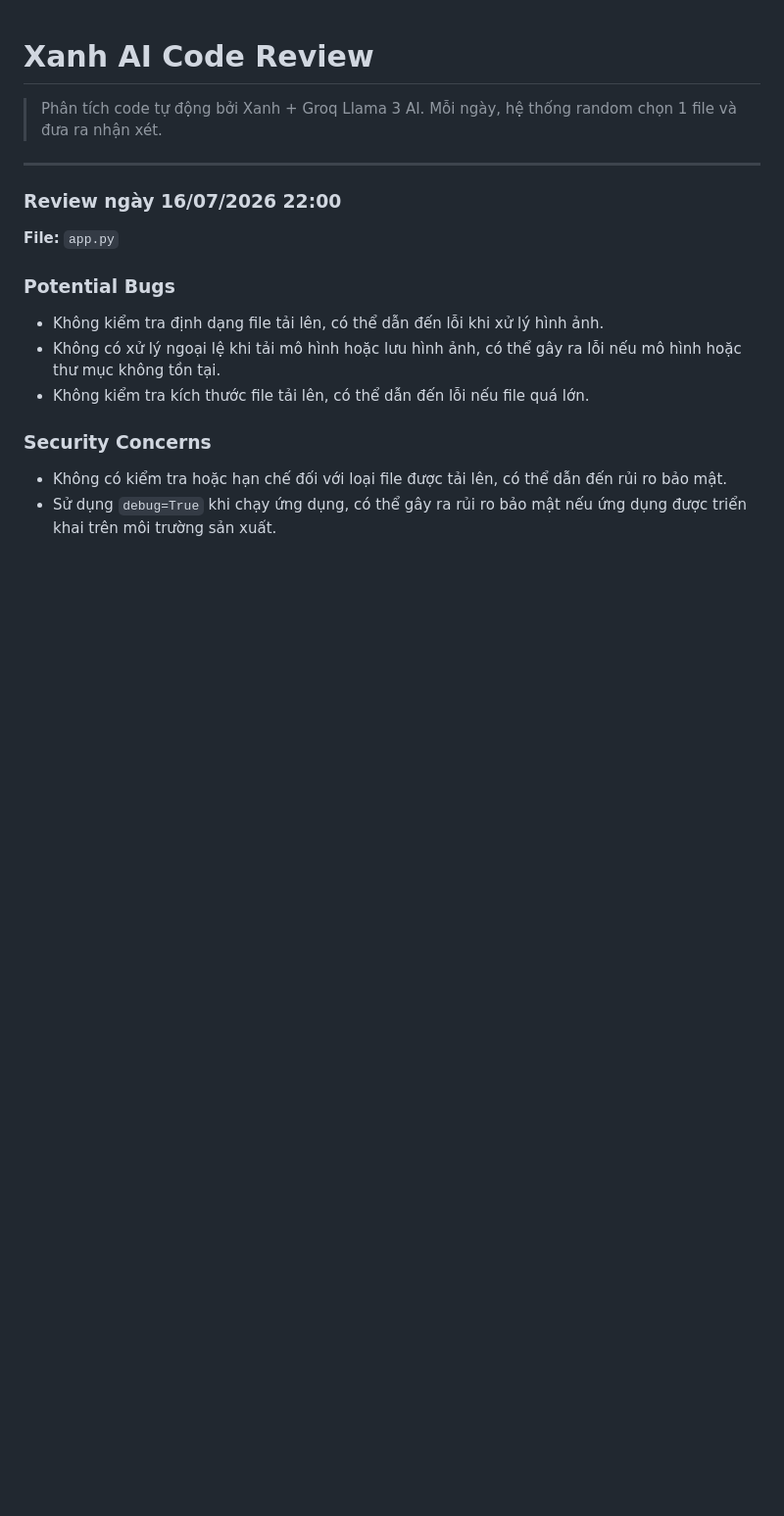
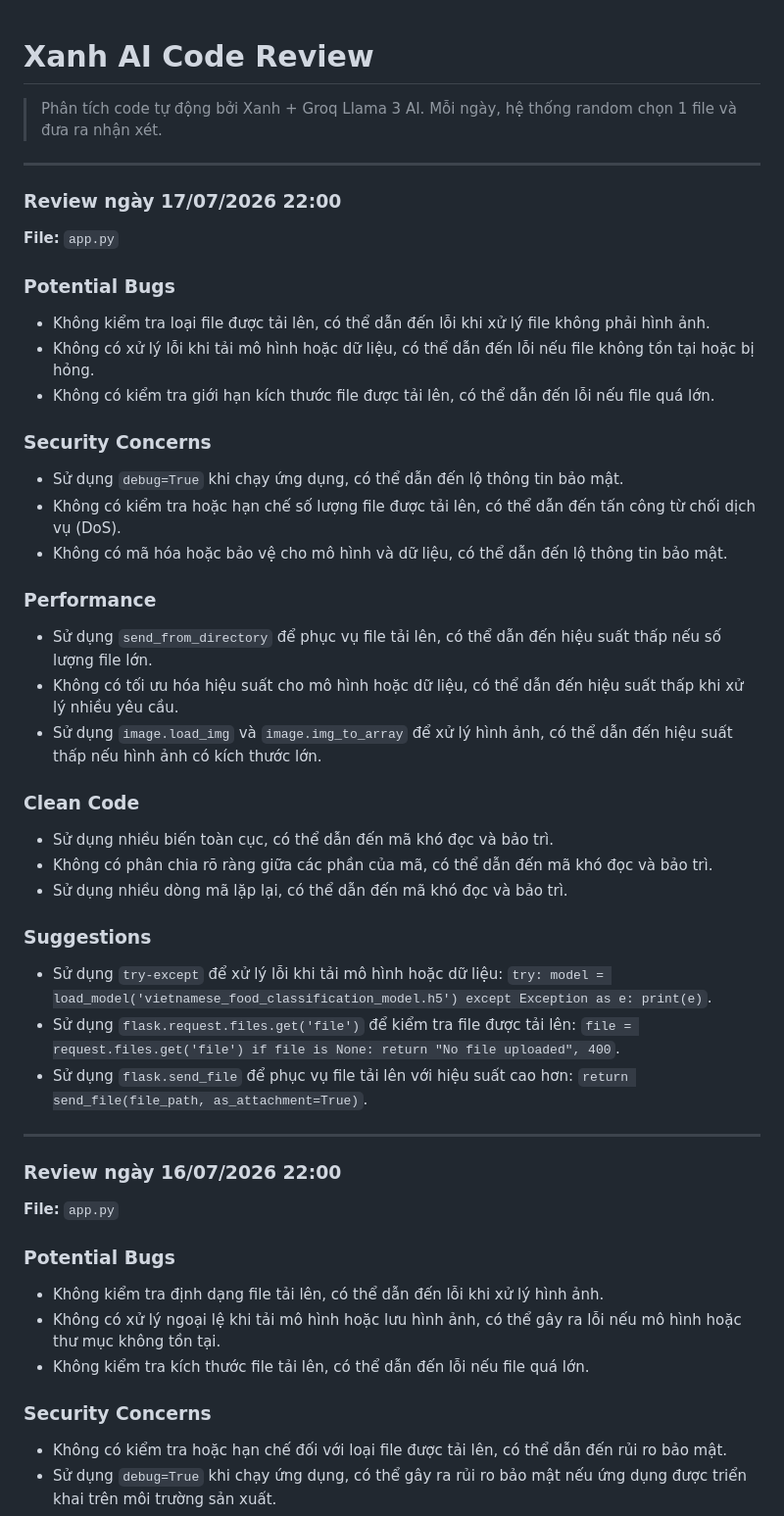
Before and after one commit to teikv/vietnamese-food-AI, a Markdown page: .xanh-review.md, the part around the change. Shown at 98% size. Rendered like a GitHub page; blank space fills up the shorter version.

Commit message:
chore(ai-review): daily code structure analysis by Xanh

```diff
--- a/.xanh-review.md
+++ b/.xanh-review.md
@@ -2,6 +2,37 @@
 
 > Phân tích code tự động bởi Xanh + Groq Llama 3 AI.
 > Mỗi ngày, hệ thống random chọn 1 file và đưa ra nhận xét.
+
+---
+
+### Review ngày 17/07/2026 22:00
+
+**File:** `app.py`
+
+### Potential Bugs
+* Không kiểm tra loại file được tải lên, có thể dẫn đến lỗi khi xử lý file không phải hình ảnh.
+* Không có xử lý lỗi khi tải mô hình hoặc dữ liệu, có thể dẫn đến lỗi nếu file không tồn tại hoặc bị hỏng.
+* Không có kiểm tra giới hạn kích thước file được tải lên, có thể dẫn đến lỗi nếu file quá lớn.
+
+### Security Concerns
+* Sử dụng `debug=True` khi chạy ứng dụng, có thể dẫn đến lộ thông tin bảo mật.
+* Không có kiểm tra hoặc hạn chế số lượng file được tải lên, có thể dẫn đến tấn công từ chối dịch vụ (DoS).
+* Không có mã hóa hoặc bảo vệ cho mô hình và dữ liệu, có thể dẫn đến lộ thông tin bảo mật.
+
+### Performance
+* Sử dụng `send_from_directory` để phục vụ file tải lên, có thể dẫn đến hiệu suất thấp nếu số lượng file lớn.
+* Không có tối ưu hóa hiệu suất cho mô hình hoặc dữ liệu, có thể dẫn đến hiệu suất thấp khi xử lý nhiều yêu cầu.
+* Sử dụng `image.load_img` và `image.img_to_array` để xử lý hình ảnh, có thể dẫn đến hiệu suất thấp nếu hình ảnh có kích thước lớn.
+
+### Clean Code
+* Sử dụng nhiều biến toàn cục, có thể dẫn đến mã khó đọc và bảo trì.
+* Không có phân chia rõ ràng giữa các phần của mã, có thể dẫn đến mã khó đọc và bảo trì.
+* Sử dụng nhiều dòng mã lặp lại, có thể dẫn đến mã khó đọc và bảo trì.
+
+### Suggestions
+* Sử dụng `try-except` để xử lý lỗi khi tải mô hình hoặc dữ liệu: `try: model = load_model('vietnamese_food_classification_model.h5') except Exception as e: print(e)`.
+* Sử dụng `flask.request.files.get('file')` để kiểm tra file được tải lên: `file = request.files.get('file') if file is None: return "No file uploaded", 400`.
+* Sử dụng `flask.send_file` để phục vụ file tải lên với hiệu suất cao hơn: `return send_file(file_path, as_attachment=True)`.
 
 ---
 
```
